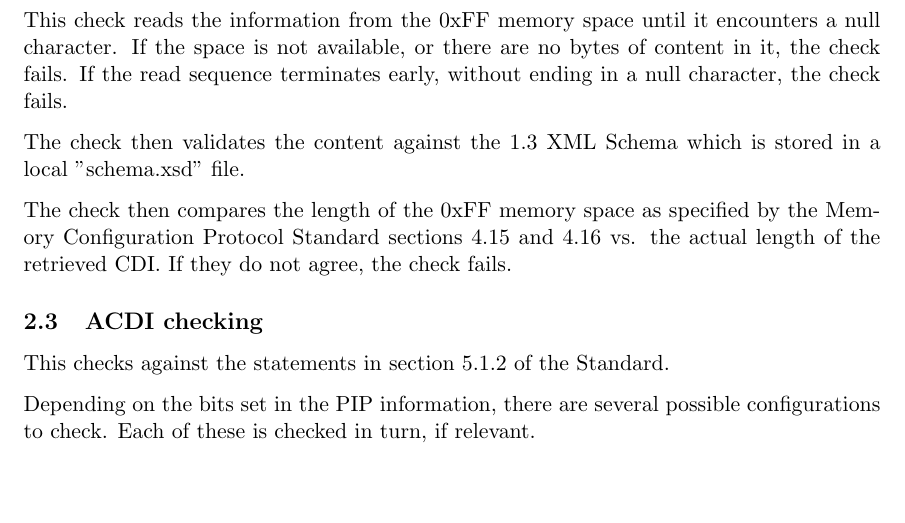
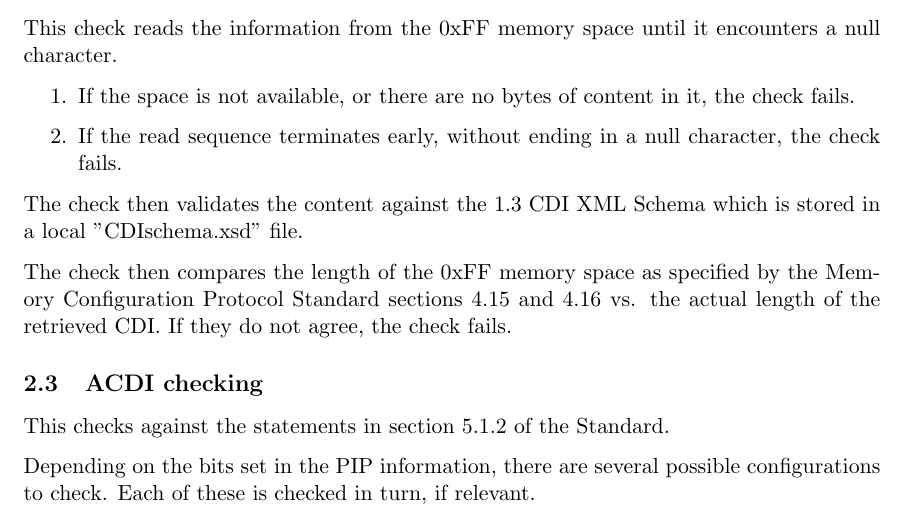
Before and after one commit to bobjacobsen/OlcbChecker, a LaTeX document (plans/CDIPlan.tex): part of page 2 of 3, cut so that both start at the same text, the shorter picture padded with empty space. Compiled offline with pdfLaTeX.

```diff
--- a/plans/CDIPlan.tex
+++ b/plans/CDIPlan.tex
@@ -48,11 +48,13 @@
 
 This check reads the information from the 0xFF memory space
 until it encounters a null character.
-If the space is not available, or there are no bytes of content in it, the check fails.
-If the read sequence terminates early, without ending in a null character, the check fails.
+\begin{enumerate}
+\item If the space is not available, or there are no bytes of content in it, the check fails.
+\item If the read sequence terminates early, without ending in a null character, the check fails.
+\end{enumerate}
 
-The check then validates the content against the 1.3 XML Schema
-which is stored in a local ”schema.xsd” file.
+The check then validates the content against the 1.3 CDI XML Schema
+which is stored in a local ”CDIschema.xsd” file.
 
 The check then compares the length of the 0xFF memory space
 as specified by the Memory Configuration Protocol Standard sections 4.15 and 4.16
```
Also changed, not shown: plans/CDIPlan.pdf.
